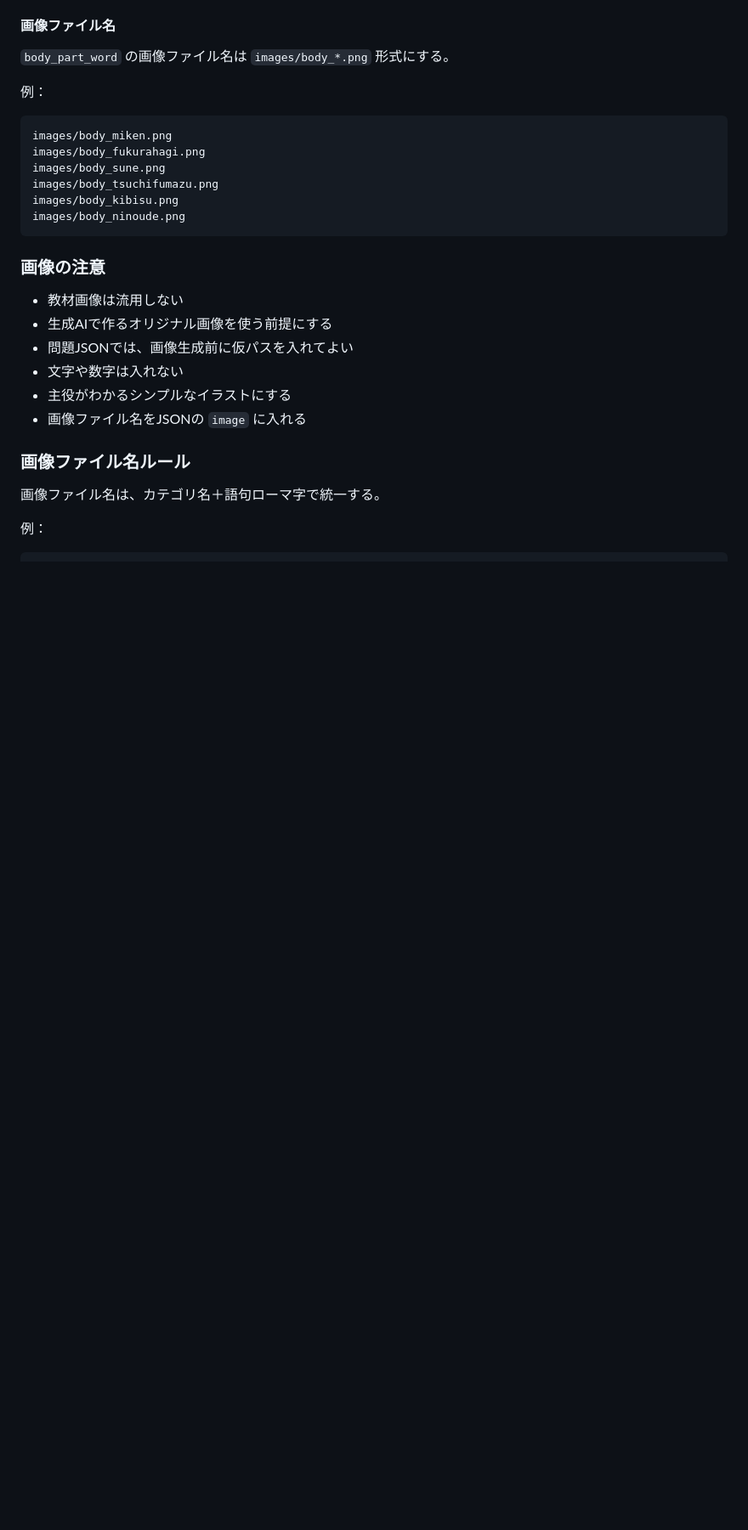
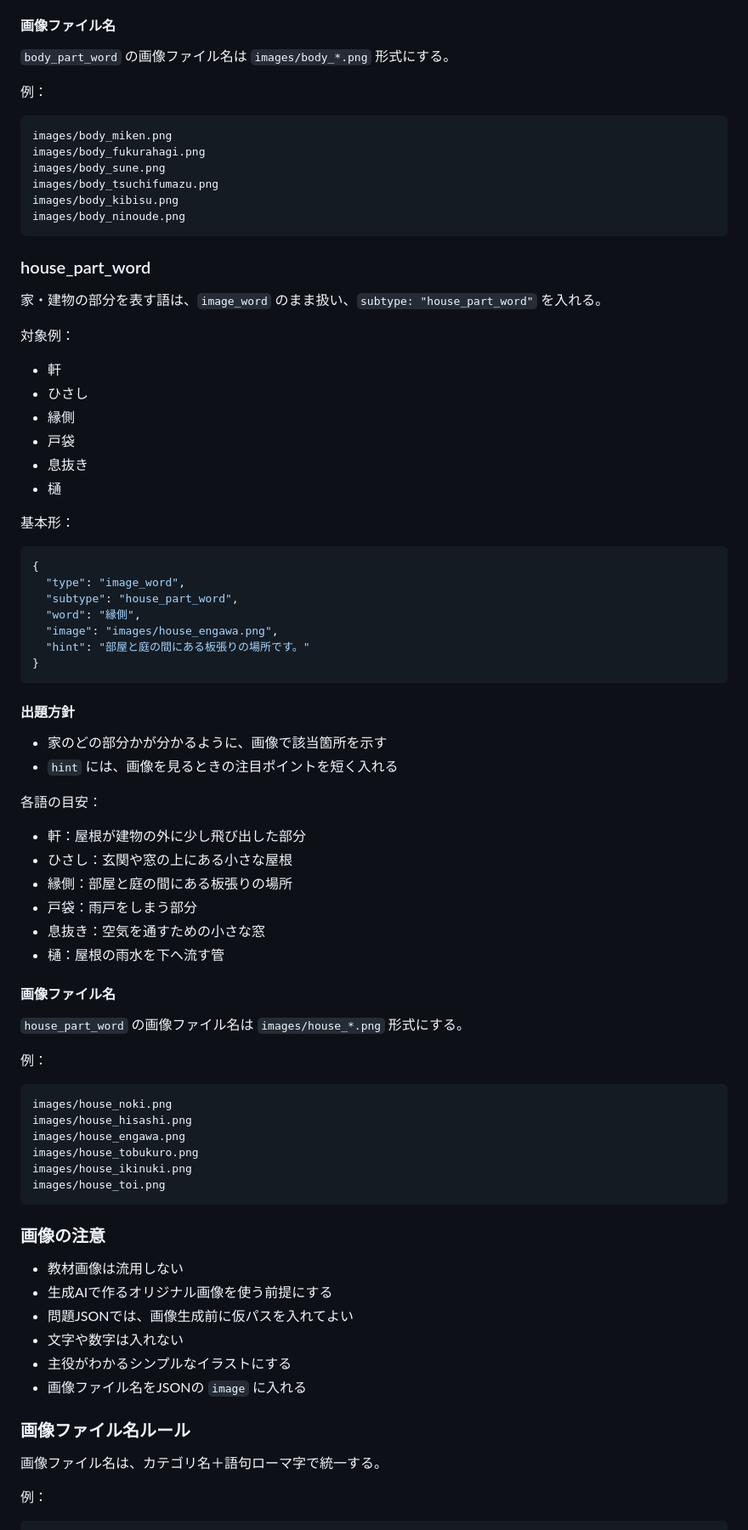
Before and after one commit to sayurihabuka/ao-learning-quest, a Markdown page: docs/vocab1300_question_rules.md, the part around one of its changes. Shown at 85% size. Rendered like a GitHub page; blank space fills up the shorter version.

````diff
--- a/docs/vocab1300_question_rules.md
+++ b/docs/vocab1300_question_rules.md
@@ -1029,6 +1064,60 @@ images/body_sune.png
 images/body_tsuchifumazu.png
 images/body_kibisu.png
 images/body_ninoude.png
+```
+
+### house_part_word
+
+家・建物の部分を表す語は、`image_word` のまま扱い、`subtype: "house_part_word"` を入れる。
+
+対象例：
+
+- 軒
+- ひさし
+- 縁側
+- 戸袋
+- 息抜き
+- 樋
+
+基本形：
+
+```json
+{
+  "type": "image_word",
+  "subtype": "house_part_word",
+  "word": "縁側",
+  "image": "images/house_engawa.png",
+  "hint": "部屋と庭の間にある板張りの場所です。"
+}
+```
+
+#### 出題方針
+
+- 家のどの部分かが分かるように、画像で該当箇所を示す
+- `hint` には、画像を見るときの注目ポイントを短く入れる
+
+各語の目安：
+
+- 軒：屋根が建物の外に少し飛び出した部分
+- ひさし：玄関や窓の上にある小さな屋根
+- 縁側：部屋と庭の間にある板張りの場所
+- 戸袋：雨戸をしまう部分
+- 息抜き：空気を通すための小さな窓
+- 樋：屋根の雨水を下へ流す管
+
+#### 画像ファイル名
+
+`house_part_word` の画像ファイル名は `images/house_*.png` 形式にする。
+
+例：
+
+```txt
+images/house_noki.png
+images/house_hisashi.png
+images/house_engawa.png
+images/house_tobukuro.png
+images/house_ikinuki.png
+images/house_toi.png
 ```
 
 ### 画像の注意
````
Also changed, not shown: other parts of docs/vocab1300_question_rules.md (+39 -1 lines).
